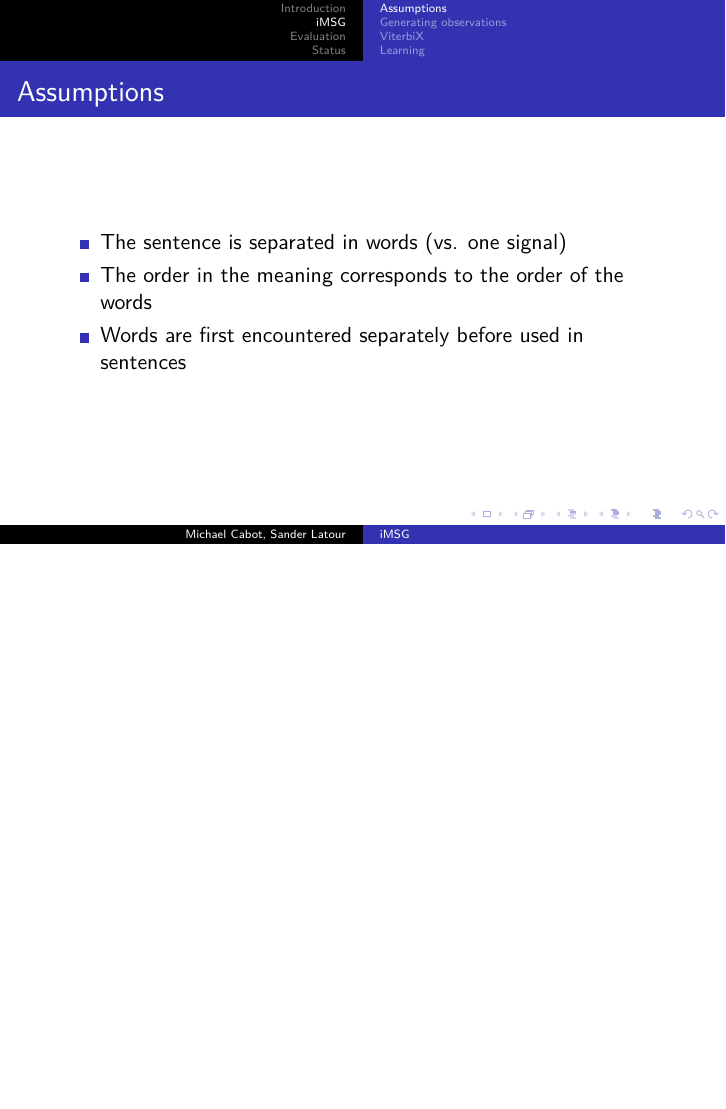
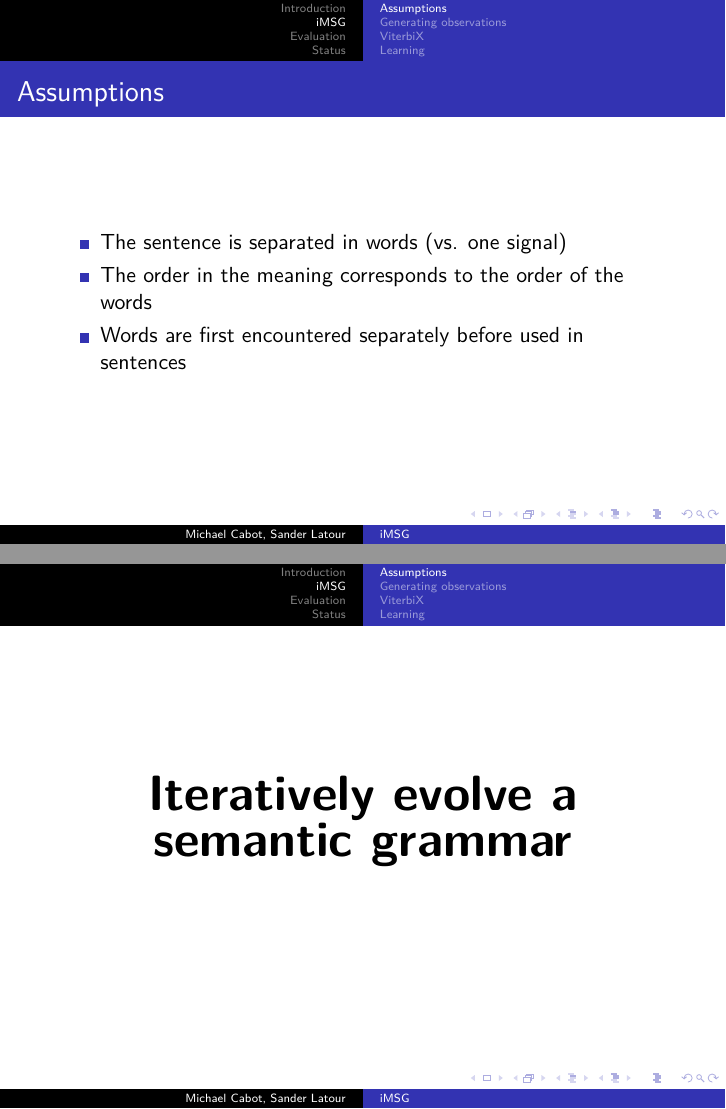
Before and after one commit to mslatour/iMSG, LaTeX slides (presentation.tex): page 12 of 20 before the commit and pages 12 and 13 of 21 after it, the two joined at a grey line, the shorter picture padded with empty space. Compiled offline with pdfLaTeX.

Commit message:
Added in between slide

```diff
--- a/presentation.tex
+++ b/presentation.tex
@@ -121,6 +121,13 @@
   \item Words are first encountered separately before used in sentences
 \end{itemize}
 \end{frame}
+
+\begin{frame}
+  \begin{center}
+  {\Huge \textbf{Iteratively evolve a semantic grammar}}
+  \end{center}
+\end{frame}
+
 \subsection{Generating observations}%(Michael)
 
 \begin{frame}
```
